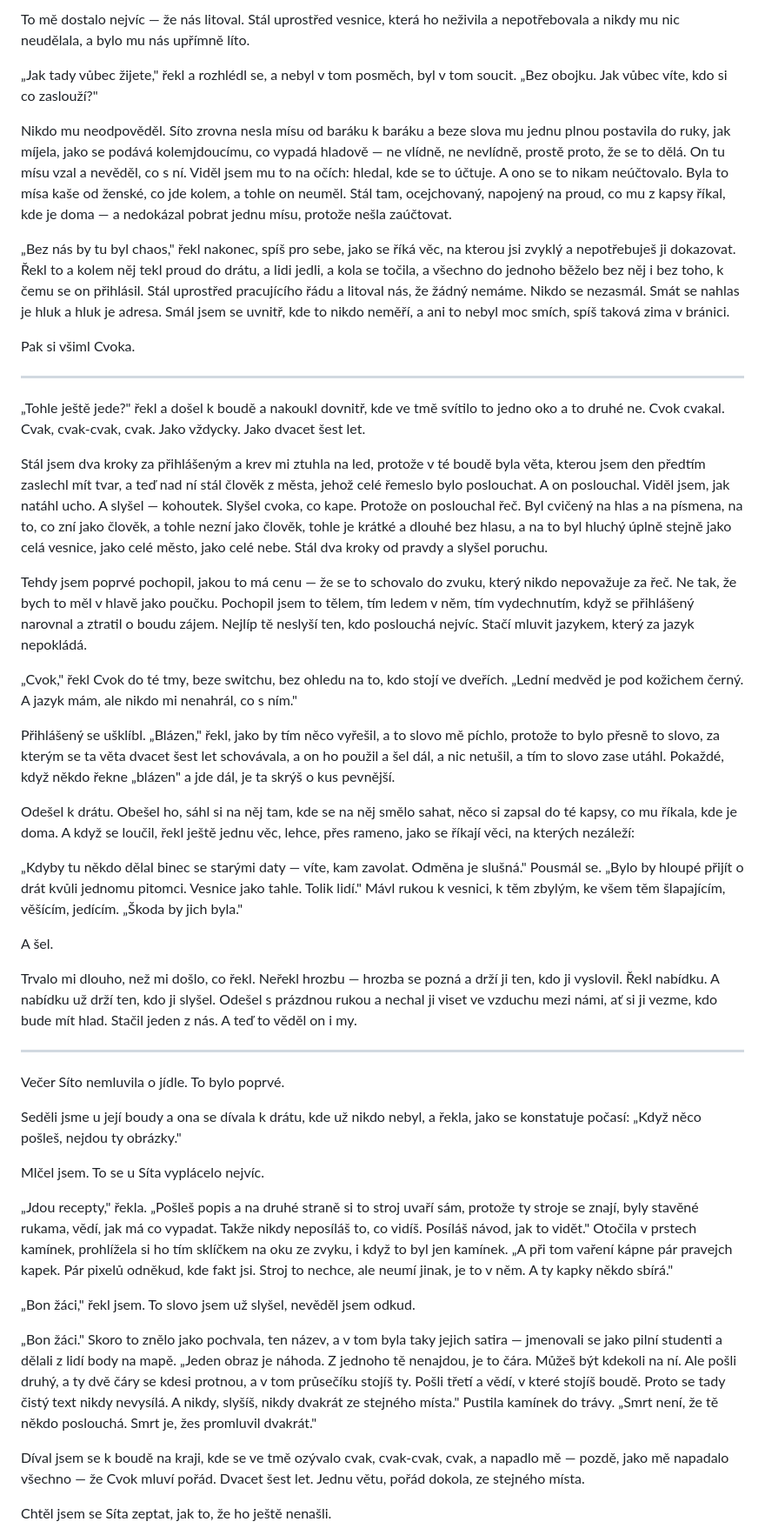
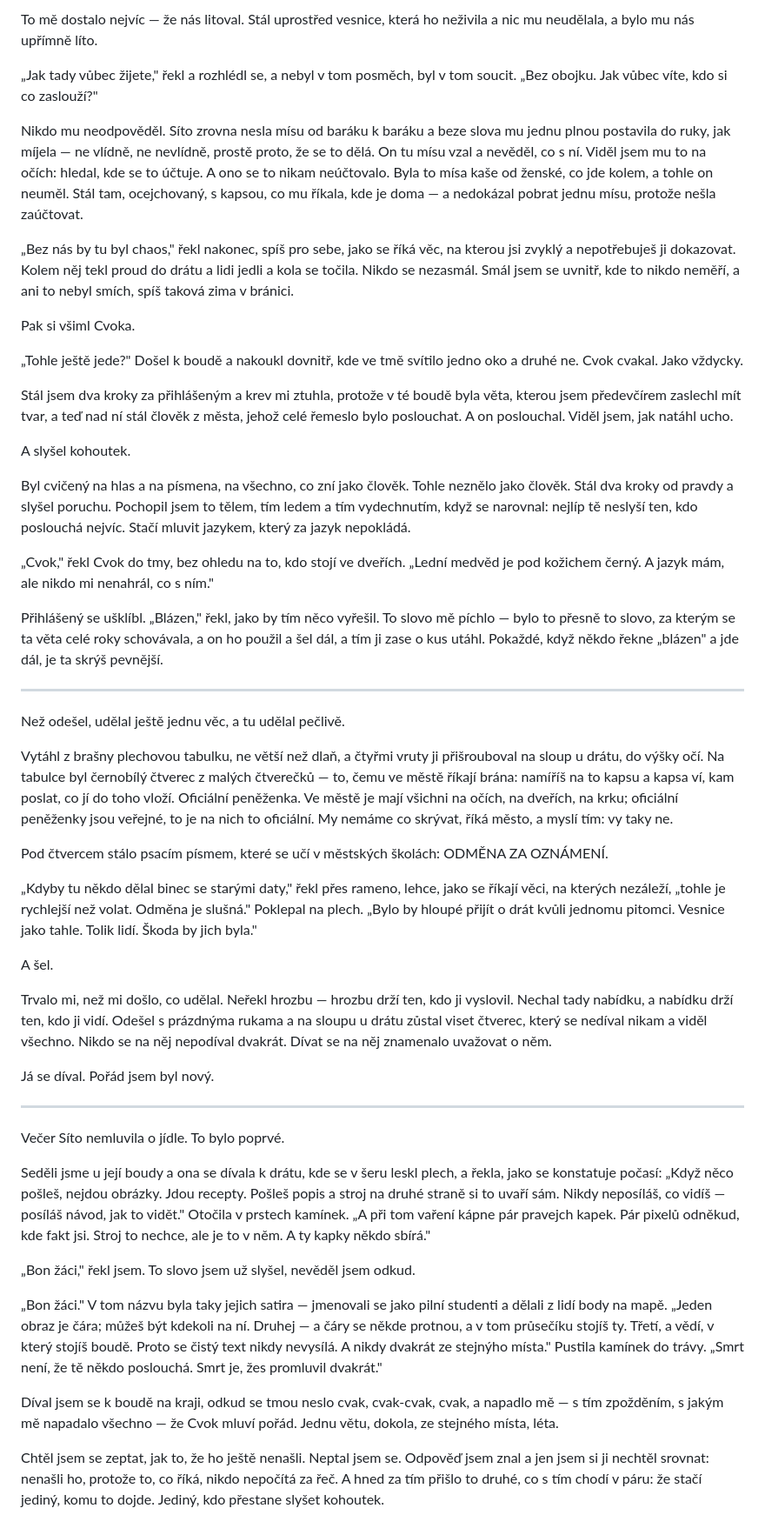
Before and after one commit to junkycoder/smazana-odpoved, a Markdown page: knihy/kniha-1-vesnice/03-kapitola.md, the part around one of its changes. Shown at 87% size. GitHub-like rendering.

Commit message:
Kniha 1 / Přepis kapitoly 3 (Nebe) — QR-cedule odměny u drátu, škrty moralizování
Co-Authored-By: Claude Fable 5 <noreply@anthropic.com>

```diff
--- a/knihy/kniha-1-vesnice/03-kapitola.md
+++ b/knihy/kniha-1-vesnice/03-kapitola.md
@@ -48,49 +46,53 @@ Přihlášený byl zdvořilý, a to se snáší hůř než řev. Kdyby mlátil,
 
-To mě dostalo nejvíc — že nás litoval. Stál uprostřed vesnice, která ho neživila a nepotřebovala a nikdy mu nic neudělala, a bylo mu nás upřímně líto.
+To mě dostalo nejvíc — že nás litoval. Stál uprostřed vesnice, která ho neživila a nic mu neudělala, a bylo mu nás upřímně líto.
 
 „Jak tady vůbec žijete," řekl a rozhlédl se, a nebyl v tom posměch, byl v tom soucit. „Bez obojku. Jak vůbec víte, kdo si co zaslouží?"
 
-Nikdo mu neodpověděl. Síto zrovna nesla mísu od baráku k baráku a beze slova mu jednu plnou postavila do ruky, jak míjela, jako se podává kolemjdoucímu, co vypadá hladově — ne vlídně, ne nevlídně, prostě proto, že se to dělá. On tu mísu vzal a nevěděl, co s ní. Viděl jsem mu to na očích: hledal, kde se to účtuje. A ono se to nikam neúčtovalo. Byla to mísa kaše od ženské, co jde kolem, a tohle on neuměl. Stál tam, ocejchovaný, napojený na proud, co mu z kapsy říkal, kde je doma — a nedokázal pobrat jednu mísu, protože nešla zaúčtovat.
+Nikdo mu neodpověděl. Síto zrovna nesla mísu od baráku k baráku a beze slova mu jednu plnou postavila do ruky, jak míjela — ne vlídně, ne nevlídně, prostě proto, že se to dělá. On tu mísu vzal a nevěděl, co s ní. Viděl jsem mu to na očích: hledal, kde se to účtuje. A ono se to nikam neúčtovalo. Byla to mísa kaše od ženské, co jde kolem, a tohle on neuměl. Stál tam, ocejchovaný, s kapsou, co mu říkala, kde je doma — a nedokázal pobrat jednu mísu, protože nešla zaúčtovat.
 
-„Bez nás by tu byl chaos," řekl nakonec, spíš pro sebe, jako se říká věc, na kterou jsi zvyklý a nepotřebuješ ji dokazovat. Řekl to a kolem něj tekl proud do drátu, a lidi jedli, a kola se točila, a všechno do jednoho běželo bez něj i bez toho, k čemu se on přihlásil. Stál uprostřed pracujícího řádu a litoval nás, že žádný nemáme. Nikdo se nezasmál. Smát se nahlas je hluk a hluk je adresa. Smál jsem se uvnitř, kde to nikdo neměří, a ani to nebyl moc smích, spíš taková zima v bránici.
+„Bez nás by tu byl chaos," řekl nakonec, spíš pro sebe, jako se říká věc, na kterou jsi zvyklý a nepotřebuješ ji dokazovat. Kolem něj tekl proud do drátu a lidi jedli a kola se točila. Nikdo se nezasmál. Smál jsem se uvnitř, kde to nikdo neměří, a ani to nebyl smích, spíš taková zima v bránici.
 
 Pak si všiml Cvoka.
 
+„Tohle ještě jede?" Došel k boudě a nakoukl dovnitř, kde ve tmě svítilo jedno oko a druhé ne. Cvok cvakal. Jako vždycky.
+
+Stál jsem dva kroky za přihlášeným a krev mi ztuhla, protože v té boudě byla věta, kterou jsem předevčírem zaslechl mít tvar, a teď nad ní stál člověk z města, jehož celé řemeslo bylo poslouchat. A on poslouchal. Viděl jsem, jak natáhl ucho.
+
+A slyšel kohoutek.
+
+Byl cvičený na hlas a na písmena, na všechno, co zní jako člověk. Tohle neznělo jako člověk. Stál dva kroky od pravdy a slyšel poruchu. Pochopil jsem to tělem, tím ledem a tím vydechnutím, když se narovnal: nejlíp tě neslyší ten, kdo poslouchá nejvíc. Stačí mluvit jazykem, který za jazyk nepokládá.
+
+„Cvok," řekl Cvok do tmy, bez ohledu na to, kdo stojí ve dveřích. „Lední medvěd je pod kožichem černý. A jazyk mám, ale nikdo mi nenahrál, co s ním."
+
+Přihlášený se ušklíbl. „Blázen," řekl, jako by tím něco vyřešil. To slovo mě píchlo — bylo to přesně to slovo, za kterým se ta věta celé roky schovávala, a on ho použil a šel dál, a tím ji zase o kus utáhl. Pokaždé, když někdo řekne „blázen" a jde dál, je ta skrýš pevnější.
+
 ---
 
-„Tohle ještě jede?" řekl a došel k boudě a nakoukl dovnitř, kde ve tmě svítilo to jedno oko a to druhé ne. Cvok cvakal. Cvak, cvak-cvak, cvak. Jako vždycky. Jako dvacet šest let.
+Než odešel, udělal ještě jednu věc, a tu udělal pečlivě.
 
-Stál jsem dva kroky za přihlášeným a krev mi ztuhla na led, protože v té boudě byla věta, kterou jsem den předtím zaslechl mít tvar, a teď nad ní stál člověk z města, jehož celé řemeslo bylo poslouchat. A on poslouchal. Viděl jsem, jak natáhl ucho. A slyšel — kohoutek. Slyšel cvoka, co kape. Protože on poslouchal řeč. Byl cvičený na hlas a na písmena, na to, co zní jako člověk, a tohle nezní jako člověk, tohle je krátké a dlouhé bez hlasu, a na to byl hluchý úplně stejně jako celá vesnice, jako celé město, jako celé nebe. Stál dva kroky od pravdy a slyšel poruchu.
+Vytáhl z brašny plechovou tabulku, ne větší než dlaň, a čtyřmi vruty ji přišrouboval na sloup u drátu, do výšky očí. Na tabulce byl černobílý čtverec z malých čtverečků — to, čemu ve městě říkají brána: namíříš na to kapsu a kapsa ví, kam poslat, co jí do toho vloží. Oficiální peněženka. Ve městě je mají všichni na očích, na dveřích, na krku; oficiální peněženky jsou veřejné, to je na nich to oficiální. My nemáme co skrývat, říká město, a myslí tím: vy taky ne.
 
-Tehdy jsem poprvé pochopil, jakou to má cenu — že se to schovalo do zvuku, který nikdo nepovažuje za řeč. Ne tak, že bych to měl v hlavě jako poučku. Pochopil jsem to tělem, tím ledem v něm, tím vydechnutím, když se přihlášený narovnal a ztratil o boudu zájem. Nejlíp tě neslyší ten, kdo poslouchá nejvíc. Stačí mluvit jazykem, který za jazyk nepokládá.
+Pod čtvercem stálo psacím písmem, které se učí v městských školách: ODMĚNA ZA OZNÁMENÍ.
 
-„Cvok," řekl Cvok do té tmy, beze switchu, bez ohledu na to, kdo stojí ve dveřích. „Lední medvěd je pod kožichem černý. A jazyk mám, ale nikdo mi nenahrál, co s ním."
-
-Přihlášený se ušklíbl. „Blázen," řekl, jako by tím něco vyřešil, a to slovo mě píchlo, protože to bylo přesně to slovo, za kterým se ta věta dvacet šest let schovávala, a on ho použil a šel dál, a nic netušil, a tím to slovo zase utáhl. Pokaždé, když někdo řekne „blázen" a jde dál, je ta skrýš o kus pevnější.
-
-Odešel k drátu. Obešel ho, sáhl si na něj tam, kde se na něj smělo sahat, něco si zapsal do té kapsy, co mu říkala, kde je doma. A když se loučil, řekl ještě jednu věc, lehce, přes rameno, jako se říkají věci, na kterých nezáleží:
-
-„Kdyby tu někdo dělal binec se starými daty — víte, kam zavolat. Odměna je slušná." Pousmál se. „Bylo by hloupé přijít o drát kvůli jednomu pitomci. Vesnice jako tahle. Tolik lidí." Mávl rukou k vesnici, k těm zbylým, ke všem těm šlapajícím, věšícím, jedícím. „Škoda by jich byla."
+„Kdyby tu někdo dělal binec se starými daty," řekl přes rameno, lehce, jako se říkají věci, na kterých nezáleží, „tohle je rychlejší než volat. Odměna je slušná." Poklepal na plech. „Bylo by hloupé přijít o drát kvůli jednomu pitomci. Vesnice jako tahle. Tolik lidí. Škoda by jich byla."
 
 A šel.
 
-Trvalo mi dlouho, než mi došlo, co řekl. Neřekl hrozbu — hrozba se pozná a drží ji ten, kdo ji vyslovil. Řekl nabídku. A nabídku už drží ten, kdo ji slyšel. Odešel s prázdnou rukou a nechal ji viset ve vzduchu mezi námi, ať si ji vezme, kdo bude mít hlad. Stačil jeden z nás. A teď to věděl on i my.
+Trvalo mi, než mi došlo, co udělal. Neřekl hrozbu — hrozbu drží ten, kdo ji vyslovil. Nechal tady nabídku, a nabídku drží ten, kdo ji vidí. Odešel s prázdnýma rukama a na sloupu u drátu zůstal viset čtverec, který se nedíval nikam a viděl všechno. Nikdo se na něj nepodíval dvakrát. Dívat se na něj znamenalo uvažovat o něm.
+
+Já se díval. Pořád jsem byl nový.
 
 ---
 
 Večer Síto nemluvila o jídle. To bylo poprvé.
 
-Seděli jsme u její boudy a ona se dívala k drátu, kde už nikdo nebyl, a řekla, jako se konstatuje počasí: „Když něco pošleš, nejdou ty obrázky."
-
-Mlčel jsem. To se u Síta vyplácelo nejvíc.
-
-„Jdou recepty," řekla. „Pošleš popis a na druhé straně si to stroj uvaří sám, protože ty stroje se znají, byly stavěné rukama, vědí, jak má co vypadat. Takže nikdy neposíláš to, co vidíš. Posíláš návod, jak to vidět." Otočila v prstech kamínek, prohlížela si ho tím sklíčkem na oku ze zvyku, i když to byl jen kamínek. „A při tom vaření kápne pár pravejch kapek. Pár pixelů odněkud, kde fakt jsi. Stroj to nechce, ale neumí jinak, je to v něm. A ty kapky někdo sbírá."
+Seděli jsme u její boudy a ona se dívala k drátu, kde se v šeru leskl plech, a řekla, jako se konstatuje počasí: „Když něco pošleš, nejdou obrázky. Jdou recepty. Pošleš popis a stroj na druhé straně si to uvaří sám. Nikdy neposíláš, co vidíš — posíláš návod, jak to vidět." Otočila v prstech kamínek. „A při tom vaření kápne pár pravejch kapek. Pár pixelů odněkud, kde fakt jsi. Stroj to nechce, ale je to v něm. A ty kapky někdo sbírá."
 
 „Bon žáci," řekl jsem. To slovo jsem už slyšel, nevěděl jsem odkud.
 
-„Bon žáci." Skoro to znělo jako pochvala, ten název, a v tom byla taky jejich satira — jmenovali se jako pilní studenti a dělali z lidí body na mapě. „Jeden obraz je náhoda. Z jednoho tě nenajdou, je to čára. Můžeš být kdekoli na ní. Ale pošli druhý, a ty dvě čáry se kdesi protnou, a v tom průsečíku stojíš ty. Pošli třetí a vědí, v které stojíš boudě. Proto se tady čistý text nikdy nevysílá. A nikdy, slyšíš, nikdy dvakrát ze stejného místa." Pustila kamínek do trávy. „Smrt není, že tě někdo poslouchá. Smrt je, žes promluvil dvakrát."
+„Bon žáci." V tom názvu byla taky jejich satira — jmenovali se jako pilní studenti a dělali z lidí body na mapě. „Jeden obraz je čára; můžeš být kdekoli na ní. Druhej — a čáry se někde protnou, a v tom průsečíku stojíš ty. Třetí, a vědí, v který stojíš boudě. Proto se čistý text nikdy nevysílá. A nikdy dvakrát ze stejnýho místa." Pustila kamínek do trávy. „Smrt není, že tě někdo poslouchá. Smrt je, žes promluvil dvakrát."
 
-Díval jsem se k boudě na kraji, kde se ve tmě ozývalo cvak, cvak-cvak, cvak, a napadlo mě — pozdě, jako mě napadalo všechno — že Cvok mluví pořád. Dvacet šest let. Jednu větu, pořád dokola, ze stejného místa.
+Díval jsem se k boudě na kraji, odkud se tmou neslo cvak, cvak-cvak, cvak, a napadlo mě — s tím zpožděním, s jakým mě napadalo všechno — že Cvok mluví pořád. Jednu větu, dokola, ze stejného místa, léta.
 
-Chtěl jsem se Síta zeptat, jak to, že ho ještě nenašli.
+Chtěl jsem se zeptat, jak to, že ho ještě nenašli. Neptal jsem se. Odpověď jsem znal a jen jsem si ji nechtěl srovnat: nenašli ho, protože to, co říká, nikdo nepočítá za řeč. A hned za tím přišlo to druhé, co s tím chodí v páru: že stačí jediný, komu to dojde. Jediný, kdo přestane slyšet kohoutek.
 
```
Also changed, not shown: other parts of knihy/kniha-1-vesnice/03-kapitola.md (+17 -23 lines).
